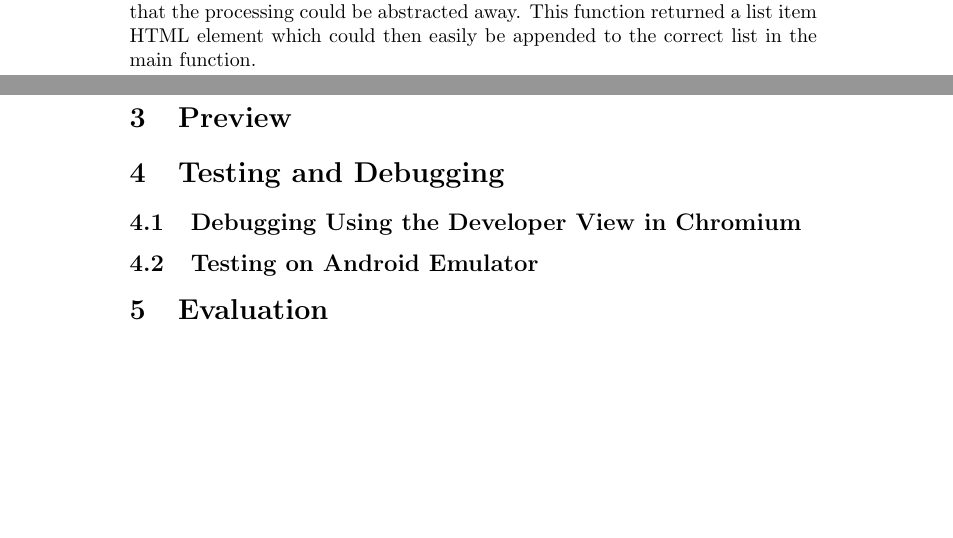
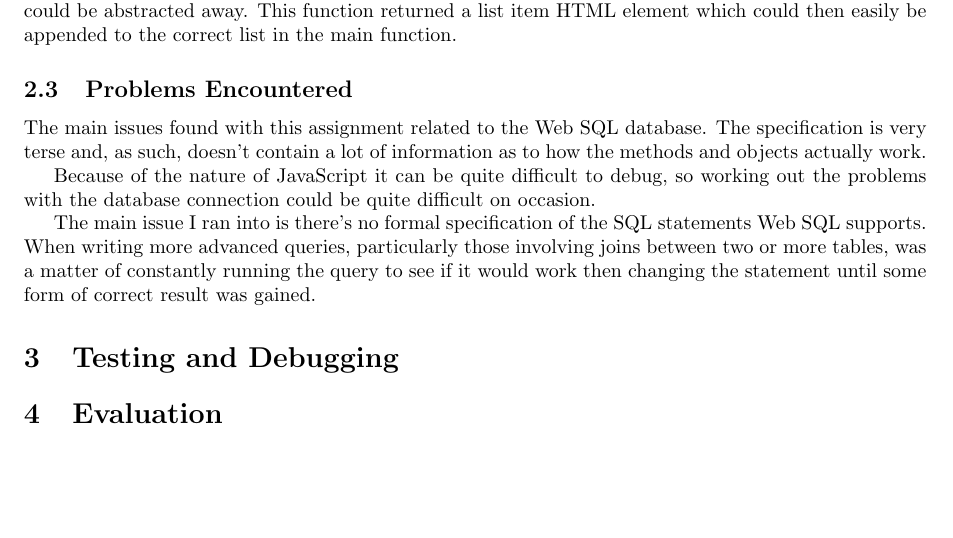
Before and after one commit to SoftlySplinter/sem2220-assign1, a LaTeX document (report/report.tex): two parts of pages 4 and 5 of 6 before the commit and part of page 4 of 5 after it, the two joined at a grey line, cut so that both start at the same text, the shorter picture padded with empty space. Compiled offline with pdfLaTeX.

Commit message:
More report work.

```diff
--- a/report/report.tex
+++ b/report/report.tex
@@ -7,6 +7,7 @@
 \usepackage{color}
 \usepackage[section]{placeins}
 \usepackage{paralist}
+\usepackage{fullpage}
 
 \usepackage{caption}
 \usepackage{subcaption}
@@ -200,18 +201,25 @@ HTML element which could then easily be appended to the correct list in the
 main function.
 
 \subsection{Problems Encountered}
-% TODO Probably Web SQL standards.
+The main issues found with this assignment related to the Web SQL database. The
+specification is very terse and, as such, doesn't contain a lot of information
+as to how the methods and objects actually work.
 
-\section{Preview}
-% TODO Screenshots
+Because of the nature of JavaScript it can be quite difficult to debug, so
+working out the problems with the database connection could be quite difficult
+on occasion.
+
+The main issue I ran into is there's no formal specification of the SQL
+statements Web SQL supports. When writing more advanced queries, particularly
+those involving joins between two or more tables, was a matter of constantly
+running the query to see if it would work then changing the statement until
+some form of correct result was gained.
+
+%\section{Preview}
+% TODO Screenshots if there's room
 
 \section{Testing and Debugging}
-% TODO Screenshots of the developer view and how testing occured
-
-\subsection{Debugging Using the Developer View in Chromium}
-
-
-\subsection{Testing on Android Emulator}
+% TODO Screenshots of the developer view, winre and emulator testing.
 
 
 \section{Evaluation}
```
Also changed, not shown: report/report.pdf.
